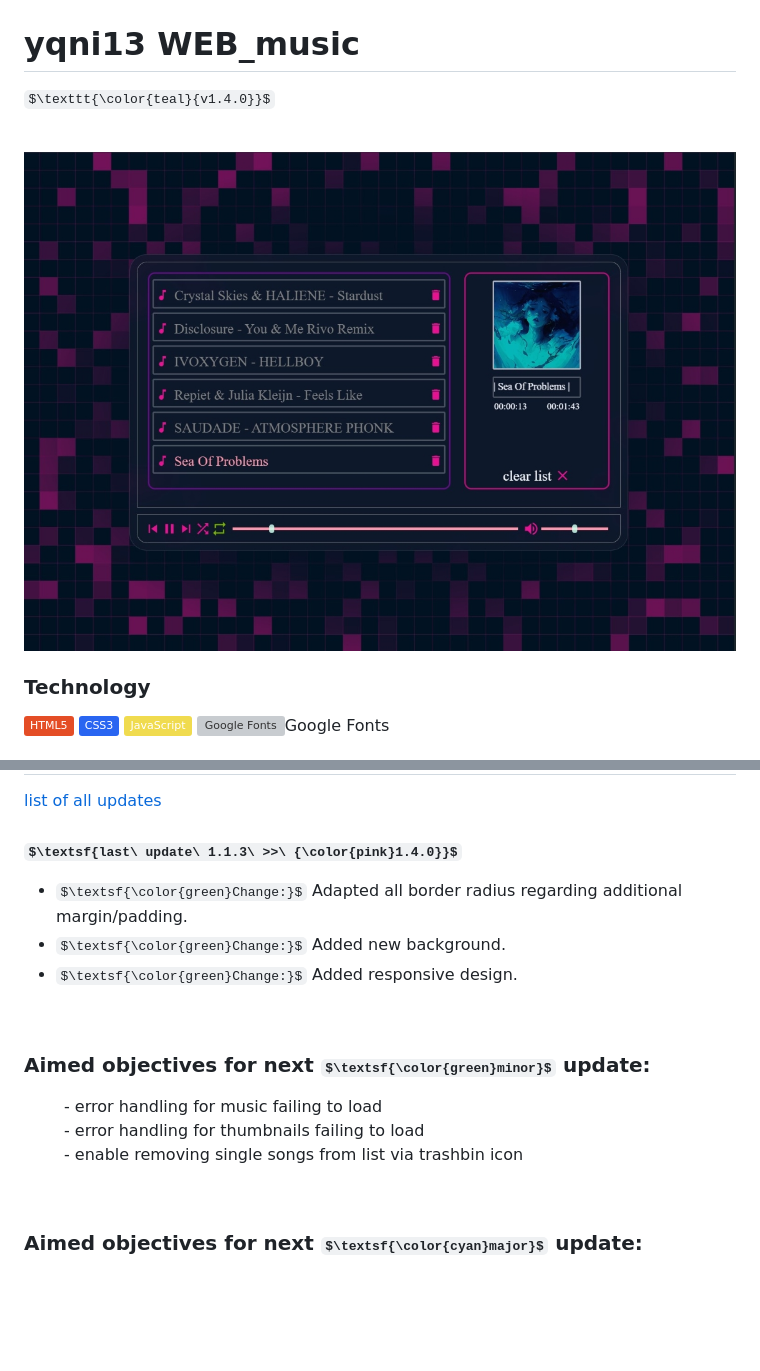
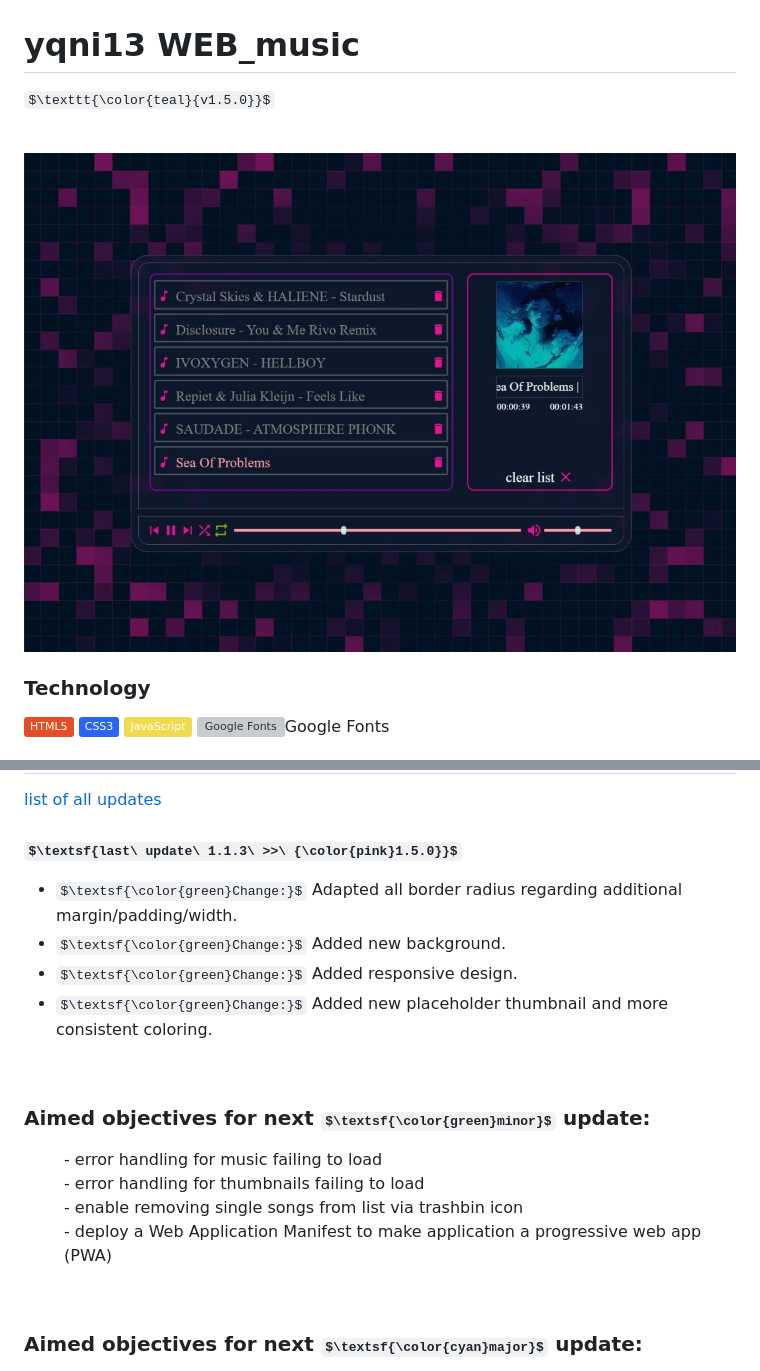
Before and after one commit to yqni13/WEB_music, a Markdown page: README.md, 2 parts joined by grey strips. GitHub-like rendering; pictures changed too: assets/readme_img/player_loaded.jpg; badges without logos; some formulas as TeX source; blank space fills up the shorter version; grey boxes are pictures that could not be loaded.

```diff
--- a/README.md
+++ b/README.md
@@ -1,5 +1,5 @@
 # yqni13 WEB_music
-$\texttt{\color{teal}{v1.4.0}}$
+$\texttt{\color{teal}{v1.5.0}}$
 
 <br>
 
@@ -113,11 +113,12 @@ Play or Pause button hide/appear depending on actively playing a song. The skip
 ## Updates
 
 [list of all updates](docs/update_protocol.md)
-### $\textsf{last\ update\ 1.1.3\ >>\ {\color{pink}1.4.0}}$
+### $\textsf{last\ update\ 1.1.3\ >>\ {\color{pink}1.5.0}}$
 
-- $\textsf{\color{green}Change:}$ Adapted all border radius regarding additional margin/padding.
+- $\textsf{\color{green}Change:}$ Adapted all border radius regarding additional margin/padding/width.
 - $\textsf{\color{green}Change:}$ Added new background.
 - $\textsf{\color{green}Change:}$ Added responsive design.
+- $\textsf{\color{green}Change:}$ Added new placeholder thumbnail and more consistent coloring.
 
 <br>
 
@@ -126,6 +127,7 @@ Play or Pause button hide/appear depending on actively playing a song. The skip
     <dd>- error handling for music failing to load</dd>
     <dd>- error handling for thumbnails failing to load</dd>
     <dd>- enable removing single songs from list via trashbin icon</dd>
+    <dd>- deploy a Web Application Manifest to make application a progressive web app (PWA) </dd>
 </dl>
 
 <br>
```
Also changed, not shown: doc/update_protocol.md (+3 -2 lines), assets/readme_img/mobile-portrait-view.jpg, assets/readme_img/player_preloaded.jpg, 13 other files.
